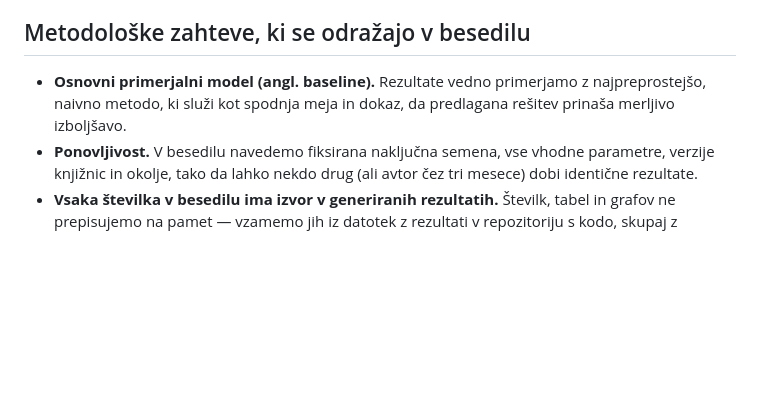
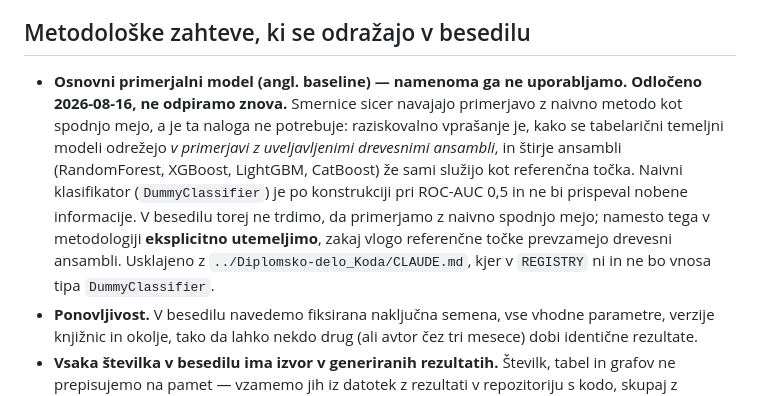
Before and after one commit to TilenZrnec/Diplomsko-delo_Tabelaricni-temeljni-modeli, a Markdown page: CLAUDE.md, the part around the change. GitHub-like rendering; blank space fills up the shorter version.

Commit message:
Uskladi pravilo o osnovnem primerjalnem modelu z odločitvijo iz repozitorija s kodo
Smernice FRI navajajo primerjavo z naivno metodo kot spodnjo mejo, a se je
2026-08-16 odločilo, da je ta naloga ne potrebuje: referenčna točka so štirje
drevesni ansambli, DummyClassifier pa bi bil po konstrukciji pri ROC-AUC 0,5.
Doslej sta si CLAUDE.md obeh repozitorijev glede tega nasprotovala.

Co-Authored-By: Claude Opus 5 <noreply@anthropic.com>

```diff
--- a/CLAUDE.md
+++ b/CLAUDE.md
@@ -61,9 +61,18 @@ ne opozori posebej.
 
 ## Metodološke zahteve, ki se odražajo v besedilu
 
-- **Osnovni primerjalni model (angl. baseline).** Rezultate vedno primerjamo z
-  najpreprostejšo, naivno metodo, ki služi kot spodnja meja in dokaz, da
-  predlagana rešitev prinaša merljivo izboljšavo.
+- **Osnovni primerjalni model (angl. baseline) — namenoma ga ne uporabljamo.
+  Odločeno 2026-08-16, ne odpiramo znova.** Smernice sicer navajajo primerjavo z
+  naivno metodo kot spodnjo mejo, a je ta naloga ne potrebuje: raziskovalno
+  vprašanje je, kako se tabelarični temeljni modeli odrežejo *v primerjavi z
+  uveljavljenimi drevesnimi ansambli*, in štirje ansambli (RandomForest,
+  XGBoost, LightGBM, CatBoost) že sami služijo kot referenčna točka. Naivni
+  klasifikator (`DummyClassifier`) je po konstrukciji pri ROC-AUC 0,5 in ne bi
+  prispeval nobene informacije. V besedilu torej ne trdimo, da primerjamo z
+  naivno spodnjo mejo; namesto tega v metodologiji **eksplicitno utemeljimo**,
+  zakaj vlogo referenčne točke prevzamejo drevesni ansambli. Usklajeno z
+  `../Diplomsko-delo_Koda/CLAUDE.md`, kjer v `REGISTRY` ni in ne bo vnosa
+  tipa `DummyClassifier`.
 - **Ponovljivost.** V besedilu navedemo fiksirana naključna semena, vse vhodne
   parametre, verzije knjižnic in okolje, tako da lahko nekdo drug (ali avtor čez
   tri mesece) dobi identične rezultate.
```
